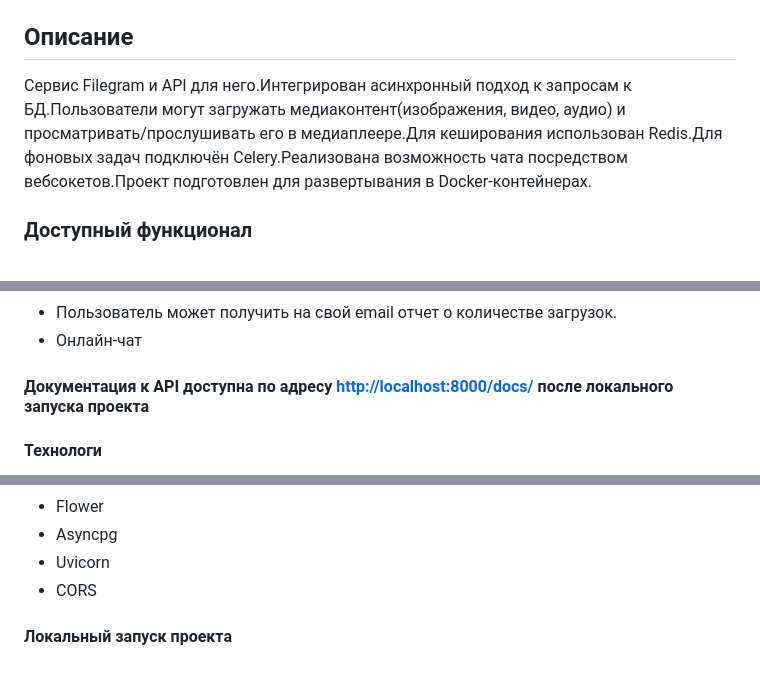
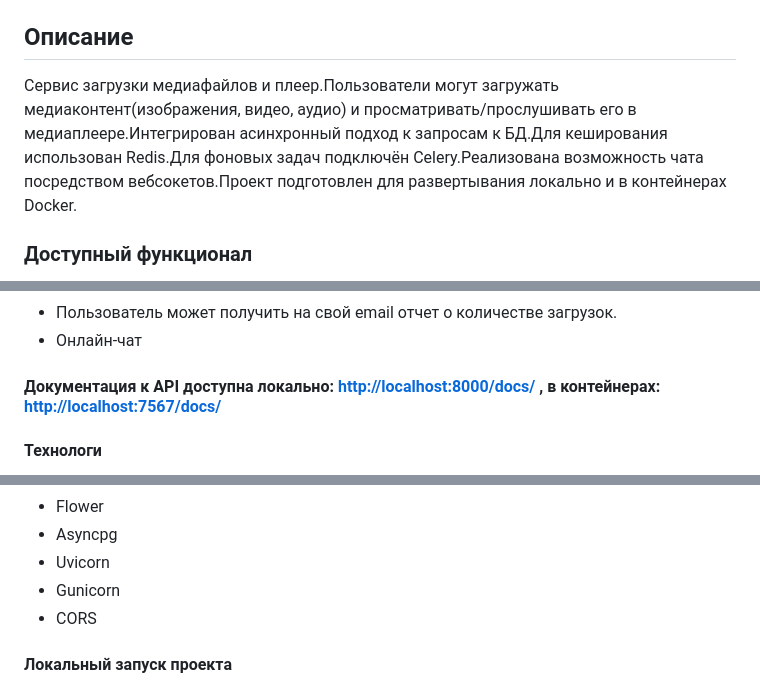
Before and after one commit to VladimirMonolith/filegram, a Markdown page: README.md, 3 parts joined by grey strips. Drawn GitHub-style.

Commit message:
Правки README

```diff
--- a/README.md
+++ b/README.md
@@ -17,7 +17,7 @@
 
 ## Описание
 
-Cервис Filegram и API для него.Интегрирован асинхронный подход к запросам к БД.Пользователи могут загружать медиаконтент(изображения, видео, аудио) и просматривать/прослушивать его в медиаплеере.Для кеширования использован Redis.Для фоновых задач подключён Celery.Реализована возможность чата посредством вебсокетов.Проект подготовлен для развертывания в Docker-контейнерах.
+Cервис загрузки медиафайлов и плеер.Пользователи могут загружать медиаконтент(изображения, видео, аудио) и просматривать/прослушивать его в медиаплеере.Интегрирован асинхронный подход к запросам к БД.Для кеширования использован Redis.Для фоновых задач подключён Celery.Реализована возможность чата посредством вебсокетов.Проект подготовлен для развертывания локально и в контейнерах Docker.
 
 ### Доступный функционал
 
@@ -33,7 +33,7 @@ Cервис Filegram и API для него.Интегрирован асинх
 - Пользователь может получить на свой email отчет о количестве загрузок.
 - Онлайн-чат
 
-#### Документация к API доступна по адресу <http://localhost:8000/docs/> после локального запуска проекта
+#### Документация к API доступна локально: <http://localhost:8000/docs/> , в контейнерах: <http://localhost:7567/docs/>
 
 #### Технологи
 
@@ -54,6 +54,7 @@ Cервис Filegram и API для него.Интегрирован асинх
 - Flower
 - Asyncpg
 - Uvicorn
+- Gunicorn
 - CORS
 
 #### Локальный запуск проекта
```
